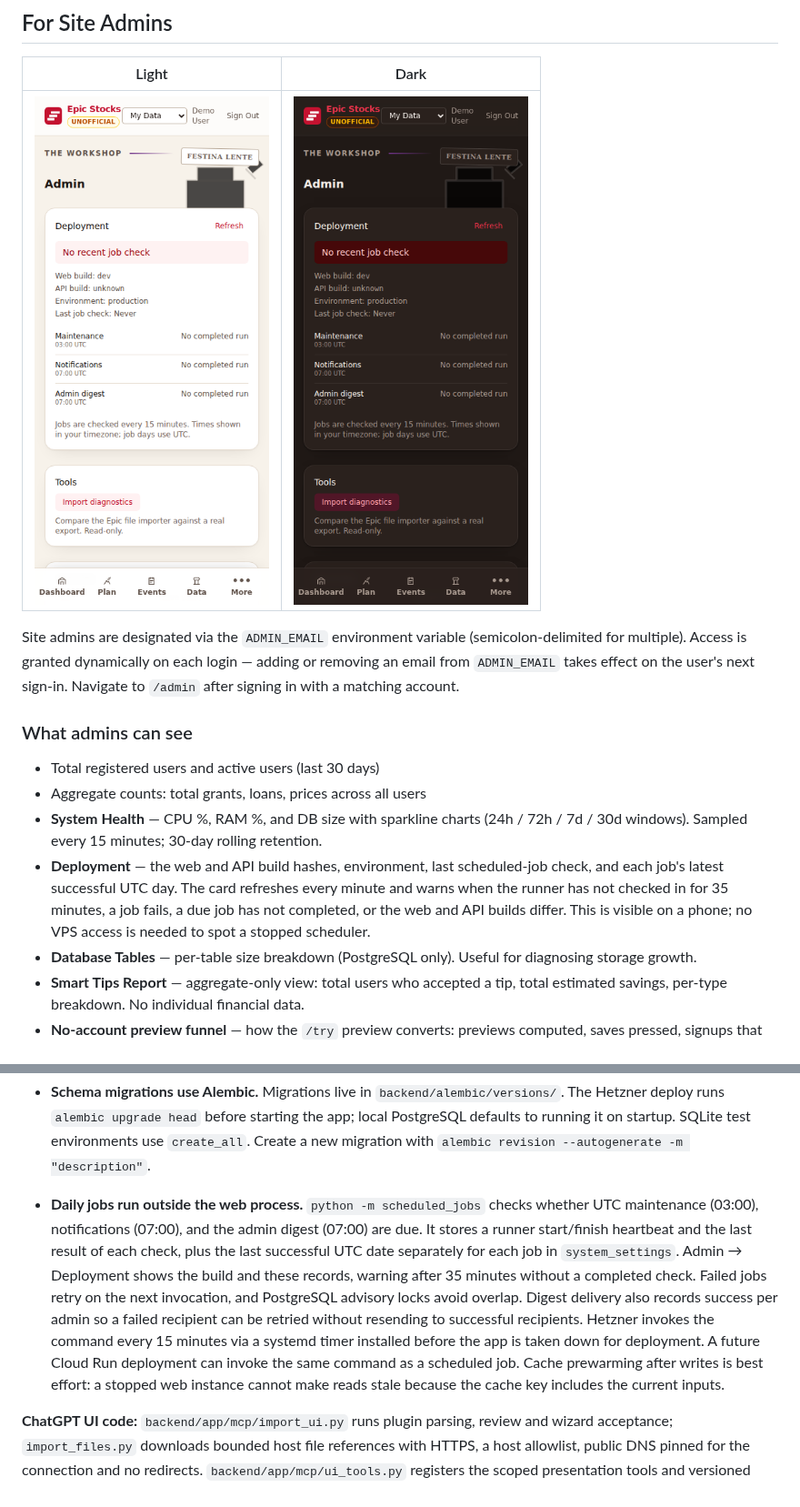
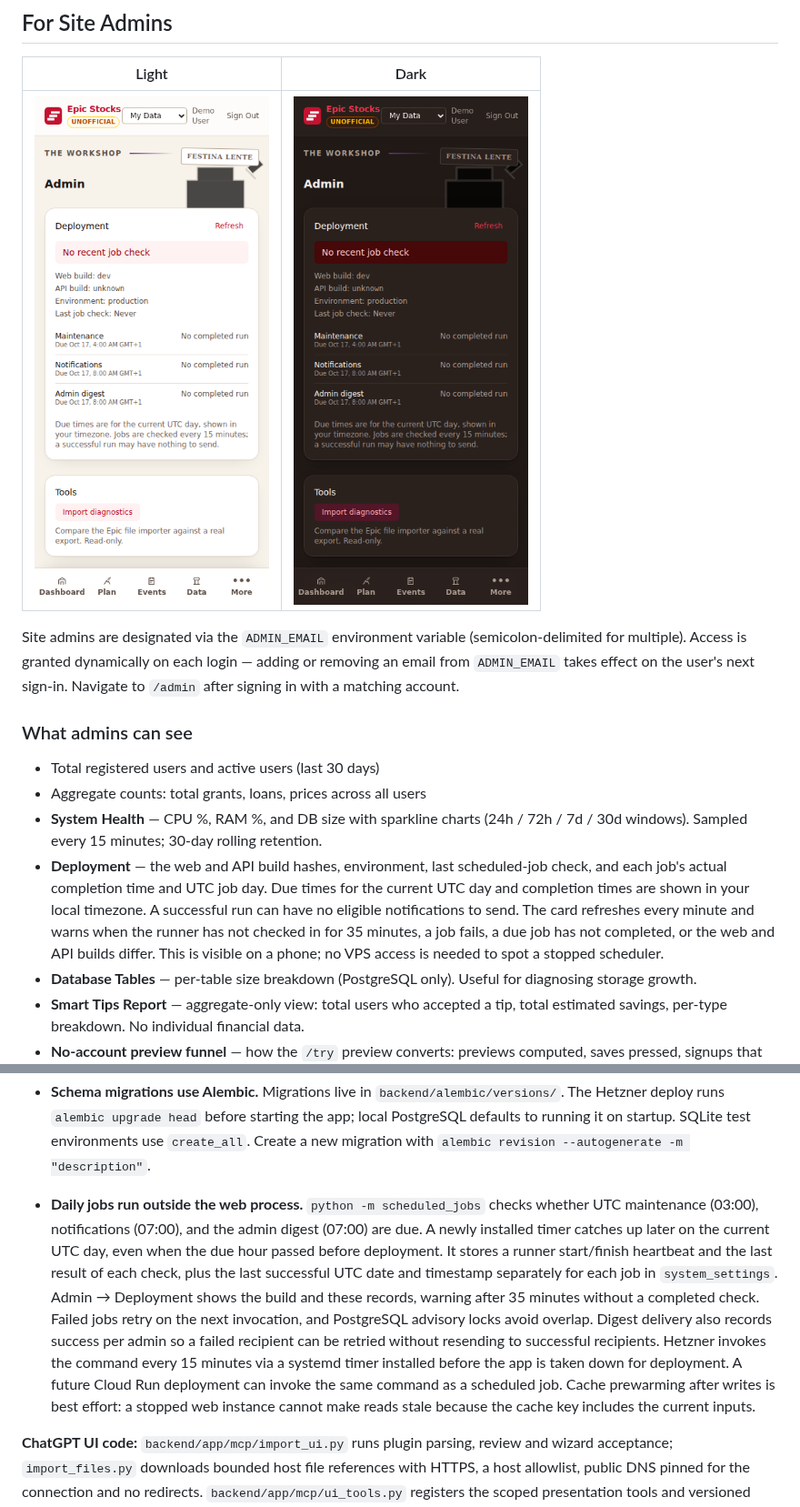
Before and after one commit to rahulshahepic/epic-stocks, a Markdown page: README.md, 2 parts joined by grey strips. Shown at 91% size. Rendered like a GitHub page; pictures changed too: screenshots/admin-dark-mobile.png, screenshots/admin-light-mobile.png.

Commit message:
Show local due times and actual job completion in Admin (#577)

```diff
--- a/README.md
+++ b/README.md
@@ -719,7 +719,7 @@ Site admins are designated via the `ADMIN_EMAIL` environment variable (semicolon
 - Total registered users and active users (last 30 days)
 - Aggregate counts: total grants, loans, prices across all users
 - **System Health** — CPU %, RAM %, and DB size with sparkline charts (24h / 72h / 7d / 30d windows). Sampled every 15 minutes; 30-day rolling retention.
-- **Deployment** — the web and API build hashes, environment, last scheduled-job check, and each job's latest successful UTC day. The card refreshes every minute and warns when the runner has not checked in for 35 minutes, a job fails, a due job has not completed, or the web and API builds differ. This is visible on a phone; no VPS access is needed to spot a stopped scheduler.
+- **Deployment** — the web and API build hashes, environment, last scheduled-job check, and each job's actual completion time and UTC job day. Due times for the current UTC day and completion times are shown in your local timezone. A successful run can have no eligible notifications to send. The card refreshes every minute and warns when the runner has not checked in for 35 minutes, a job fails, a due job has not completed, or the web and API builds differ. This is visible on a phone; no VPS access is needed to spot a stopped scheduler.
 - **Database Tables** — per-table size breakdown (PostgreSQL only). Useful for diagnosing storage growth.
 - **Smart Tips Report** — aggregate-only view: total users who accepted a tip, total estimated savings, per-type breakdown. No individual financial data.
 - **No-account preview funnel** — how the `/try` preview converts: previews computed, saves pressed, signups that carried preview data, and the conversion rate, as anonymous daily totals over the last 30 days. The `trial_daily_stats` table holds exactly three integers keyed by date — no IP, no user agent, no per-visitor row — so this measures the feature without recording anything about a visitor. See the privacy policy's "Anonymous counts" section, which discloses it.
@@ -1443,7 +1443,7 @@ The built-in privacy page (`/privacy`) lists the third-party services used by th
 - **Anything a native shell would have to do differently lives behind `frontend/src/platform/`.** Four capabilities — how a session is authenticated and stored, key-value storage, handing the user a file, and push registration — are interfaces with a browser implementation. Feature code calls `platform.files.saveBlob(...)` rather than building an `<a download>`, and `platform.auth.openAuthorizationUrl(...)` rather than assigning `window.location`. These are the exact points where a WebView behaves differently from a browser (blob downloads are inert, `PushManager` does not exist, OAuth in an embedded WebView is refused by identity providers), so isolating them keeps one codebase serving both targets.
 
 - **Schema migrations use Alembic.** Migrations live in `backend/alembic/versions/`. The Hetzner deploy runs `alembic upgrade head` before starting the app; local PostgreSQL defaults to running it on startup. SQLite test environments use `create_all`. Create a new migration with `alembic revision --autogenerate -m "description"`.
-- **Daily jobs run outside the web process.** `python -m scheduled_jobs` checks whether UTC maintenance (03:00), notifications (07:00), and the admin digest (07:00) are due. It stores a runner start/finish heartbeat and the last result of each check, plus the last successful UTC date separately for each job in `system_settings`. Admin → Deployment shows the build and these records, warning after 35 minutes without a completed check. Failed jobs retry on the next invocation, and PostgreSQL advisory locks avoid overlap. Digest delivery also records success per admin so a failed recipient can be retried without resending to successful recipients. Hetzner invokes the command every 15 minutes via a systemd timer installed before the app is taken down for deployment. A future Cloud Run deployment can invoke the same command as a scheduled job. Cache prewarming after writes is best effort: a stopped web instance cannot make reads stale because the cache key includes the current inputs.
+- **Daily jobs run outside the web process.** `python -m scheduled_jobs` checks whether UTC maintenance (03:00), notifications (07:00), and the admin digest (07:00) are due. A newly installed timer catches up later on the current UTC day, even when the due hour passed before deployment. It stores a runner start/finish heartbeat and the last result of each check, plus the last successful UTC date and timestamp separately for each job in `system_settings`. Admin → Deployment shows the build and these records, warning after 35 minutes without a completed check. Failed jobs retry on the next invocation, and PostgreSQL advisory locks avoid overlap. Digest delivery also records success per admin so a failed recipient can be retried without resending to successful recipients. Hetzner invokes the command every 15 minutes via a systemd timer installed before the app is taken down for deployment. A future Cloud Run deployment can invoke the same command as a scheduled job. Cache prewarming after writes is best effort: a stopped web instance cannot make reads stale because the cache key includes the current inputs.
 
 **ChatGPT UI code:** `backend/app/mcp/import_ui.py` runs plugin parsing, review and wizard acceptance; `import_files.py` downloads bounded host file references with HTTPS, a host allowlist, public DNS pinned for the connection and no redirects. `backend/app/mcp/ui_tools.py` registers the scoped presentation tools and versioned resource; `portfolio.html` is the self-contained MCP Apps component. `plugins/epic-stocks/` holds the portable package source and `scripts/build-chatgpt-plugin.py` builds it for a deployment. Component host tests and synthetic screenshots live in `frontend/e2e/plugin-ui.spec.ts` and `plugin-host.ts`.
 
```
Also changed, not shown: OPERATIONS.md (+2 -2 lines), 8 other files.
